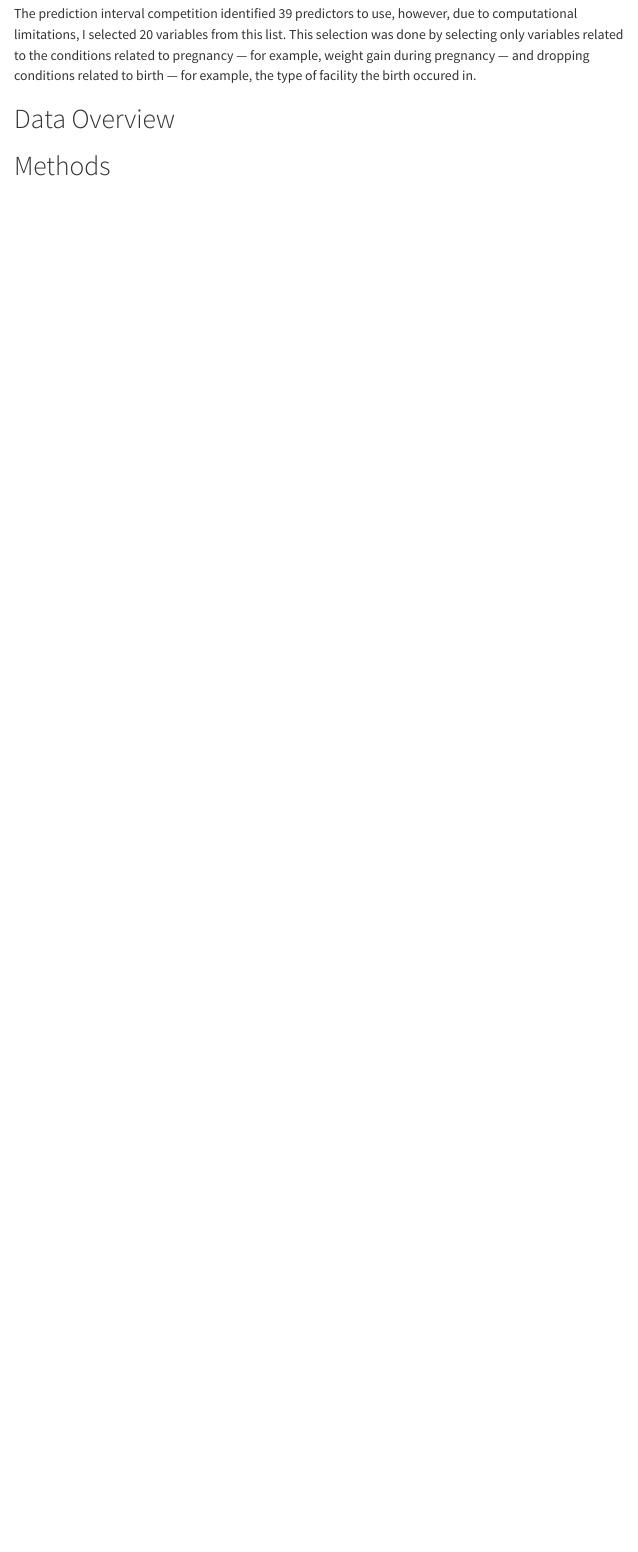
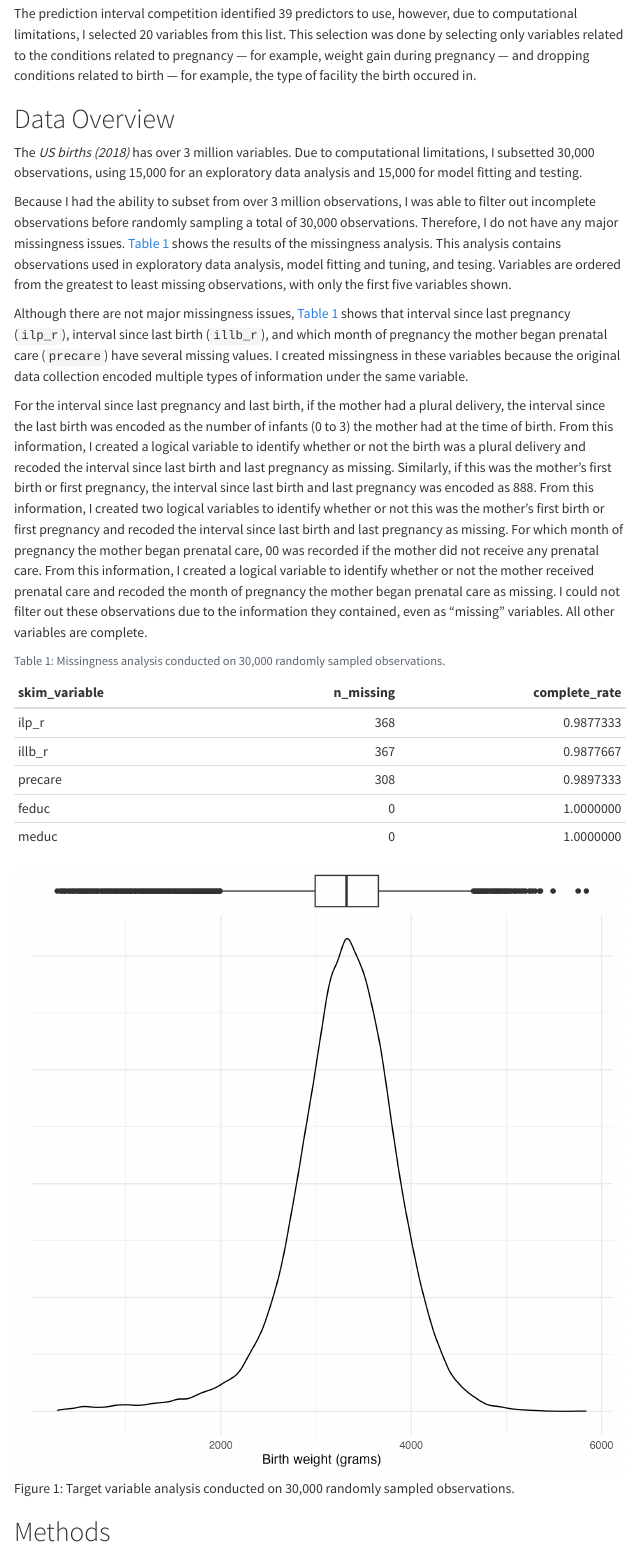
Before and after one commit to stat301-2-2024-winter/final-project-2-cassielee2025, a Quarto document (Lee_Cassie_final_report.qmd): the page in a window 1100 px wide, from 1110 px down. Rendered offline with R 4.5, knitr and Pandoc in place of Quarto, with nearby package versions; some code elsewhere in the file could not run offline; menus at the side of the page are left out.

Commit message:
missingness

````diff
--- a/Lee_Cassie_final_report.qmd
+++ b/Lee_Cassie_final_report.qmd
@@ -60,6 +60,29 @@ The prediction interval competition identified 39 predictors to use, however, du
 
 # Data Overview
 
+The *US births (2018)* has over 3 million variables. Due to computational limitations, I subsetted 30,000 observations, using 15,000 for an exploratory data analysis and 15,000 for model fitting and testing.
+
+Because I had the ability to subset from over 3 million observations, I was able to filter out incomplete observations before randomly sampling a total of 30,000 observations. Therefore, I do not have any major missingness issues. @tbl-missingness shows the results of the missingness analysis. This analysis contains observations used in exploratory data analysis, model fitting and tuning, and tesing. Variables are ordered from the greatest to least missing observations, with only the first five variables shown.
+
+Although there are not major missingness issues, @tbl-missingness shows that interval since last pregnancy (`ilp_r`), interval since last birth (`illb_r`), and which month of pregnancy the mother began prenatal care (`precare`) have several missing values. I created missingness in these variables because the original data collection encoded multiple types of information under the same variable.
+
+For the interval since last pregnancy and last birth, if the mother had a plural delivery, the interval since the last birth was encoded as the number of infants  (0 to 3) the mother had at the time of birth. From this information, I created a logical variable to identify whether or not the birth was a plural delivery and recoded the interval since last birth and last pregnancy as missing. Similarly, if this was the mother's first birth or first pregnancy, the interval since last birth and last pregnancy was encoded as 888. From this information, I created two logical variables to identify whether or not this was the mother's first birth or first pregnancy and recoded the interval since last birth and last pregnancy as missing. For which month of pregnancy the mother began prenatal care, 00 was recorded if the mother did not receive any prenatal care. From this information, I created a logical variable to identify whether or not the mother received prenatal care and recoded the month of pregnancy the mother began prenatal care as missing. I could not filter out these observations due to the information they contained, even as "missing" variables. All other variables are complete.
+
+```{r}
+#| label: tbl-missingness
+#| echo: false
+#| tbl-cap: "Missingness analysis conducted on 30,000 randomly sampled observations."
+
+load(here("memos/memo1_outputs/data_quality_check.rda"))
+data_quality_check %>%
+  kable()
+```
+
+
+
+
+![Target variable analysis conducted on 30,000 randomly sampled observations.](memos/memo1_outputs/target_variable.png){#fig-target-variable}
+
 # Methods
 
 # Model Building and Selection
````
Also changed, not shown: scripts/2_target_variable_analysis.R (+3 -3 lines), Lee_Cassie_final_report.html, memos/memo1_outputs/target_variable.png (added), memos/memo1_outputs/target_variable.rda (deleted).
